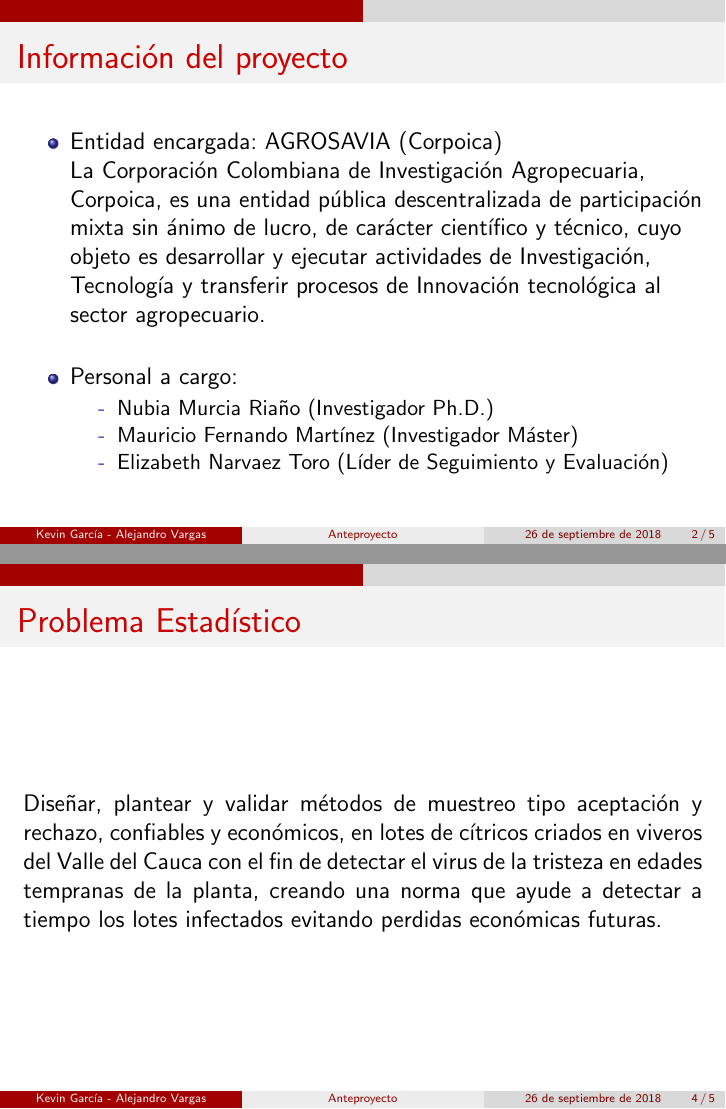
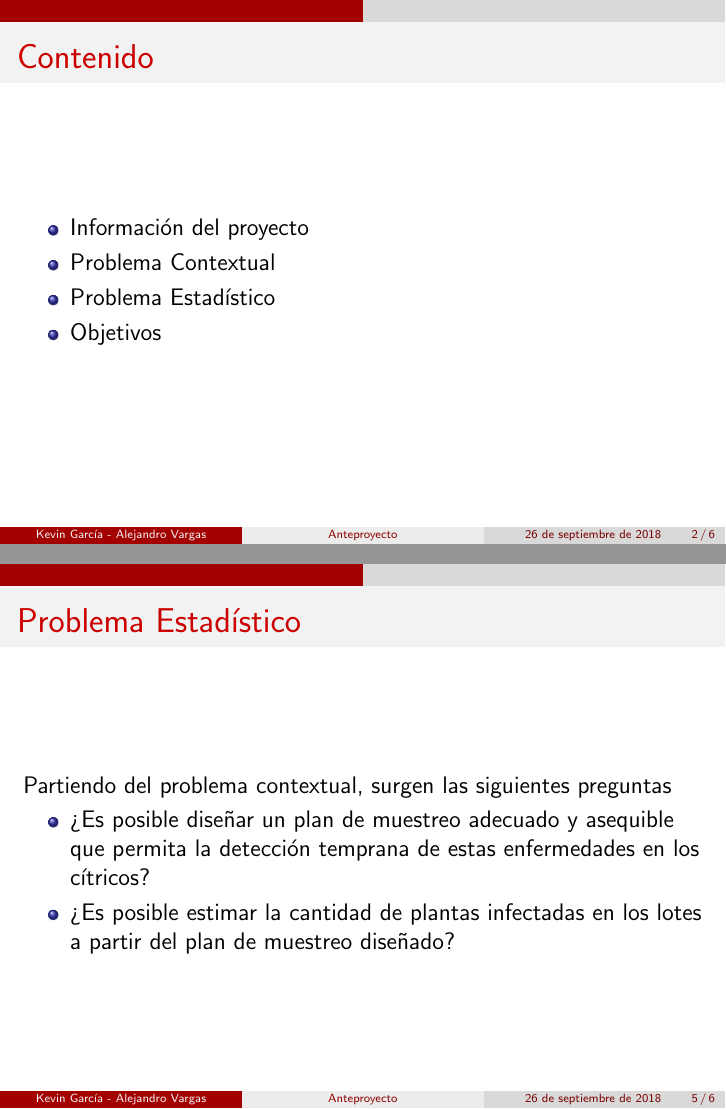
Before and after one commit to KevinChica1128/Anteproyecto, LaTeX slides (Anteproyecto/Presentación Anteproyecto.tex): pages 2 and 4 of 5 before the commit and pages 2 and 5 of 6 after it, joined at a grey line. Compiled offline with pdfLaTeX.

Commit message:
presenteichon melosa

```diff
--- a/Anteproyecto/Presentación Anteproyecto.tex
+++ b/Anteproyecto/Presentación Anteproyecto.tex
@@ -9,7 +9,7 @@
 \usepackage{ragged2e}
 \setbeamertemplate{navigation symbols}{}
 \author[Kevin García - Alejandro Vargas]{Kevin García 1533173 \newline Alejandro Vargas 1525953}
-\title[Anteproyecto]{Diseño y validación de muestreo de cítricos para detección del virus de la tristeza en viveros del Valle del Cauca}
+\title[Anteproyecto]{Diseño y validación de muestreo de cítricos para detección de enfermedades en viveros del Valle del Cauca}
 
 
 \newcommand\Wider[2][3em]{%
@@ -36,6 +36,17 @@
 %\begin{frame}
 %\tableofcontents
 %\end{frame}
+
+\begin{frame}
+\frametitle{Contenido}
+\begin{itemize}
+\item Información del proyecto
+\item Problema Contextual
+\item Problema Estadístico
+\item Objetivos
+\end{itemize}
+\end{frame}
+
 \begin{frame}
 \frametitle{Información del proyecto}
 \begin{itemize}
@@ -60,16 +71,20 @@
 
 \begin{frame}
 \frametitle{Problema Estadístico}
-~\\Diseñar, plantear y validar métodos de muestreo tipo aceptación y rechazo, confiables y económicos, en lotes de cítricos criados en viveros del Valle del Cauca con el fin de detectar el virus de la tristeza en edades tempranas de la planta, creando una norma que ayude a detectar a tiempo los lotes infectados evitando perdidas económicas futuras.
+~\\Partiendo del problema contextual, surgen las siguientes preguntas
+\begin{itemize}
+\item ¿Es posible diseñar un plan de muestreo adecuado y asequible que permita la detección temprana de estas enfermedades en los cítricos?
+\item ¿Es posible estimar la cantidad de plantas infectadas en los lotes a partir del plan de muestreo diseñado?
+\end{itemize}
 \end{frame}
 
 \begin{frame}
 \frametitle{Objetivos propuestos}
 \begin{itemize}
 \item Objetivo General
-~\\Diseñar y validar un muestreo de cítricos en viveros del Valle del Cauca que permita estimar la cantidad de plantas infectadas con el virus de la tristeza en un lote de plantas.
+~\\Diseñar y validar un plan de muestreo para aceptación y rechazo de lotes de cítricos en viveros del Valle del Cauca que permita estimar la cantidad de plantas infectadas con el virus de la tristeza en el lote.
 \item Objetivos Específicos
 \begin{itemize}
-\item[-]Proponer y diseñar diferentes tipos de muestreo tipo aceptación/rechazo de lotes para cítricos en viveros del Valle del Cauca.
+\item[-]Proponer y diseñar diferentes tipos de muestreo tipo aceptación/rechazo para lotes de cítricos en viveros del Valle del Cauca.
 \item[-]Validar los diseños muéstrales por medio de simulación teniendo en cuenta confianza y costo del muestreo.
 \item[-]Estimar la cantidad de plantas infectadas con el virus de la tristeza.
```
Also changed, not shown: Anteproyecto/Presentación Anteproyecto.pdf, Anteproyecto/Presentación Anteproyecto.tex (3 more changed lines), 4 other files.
